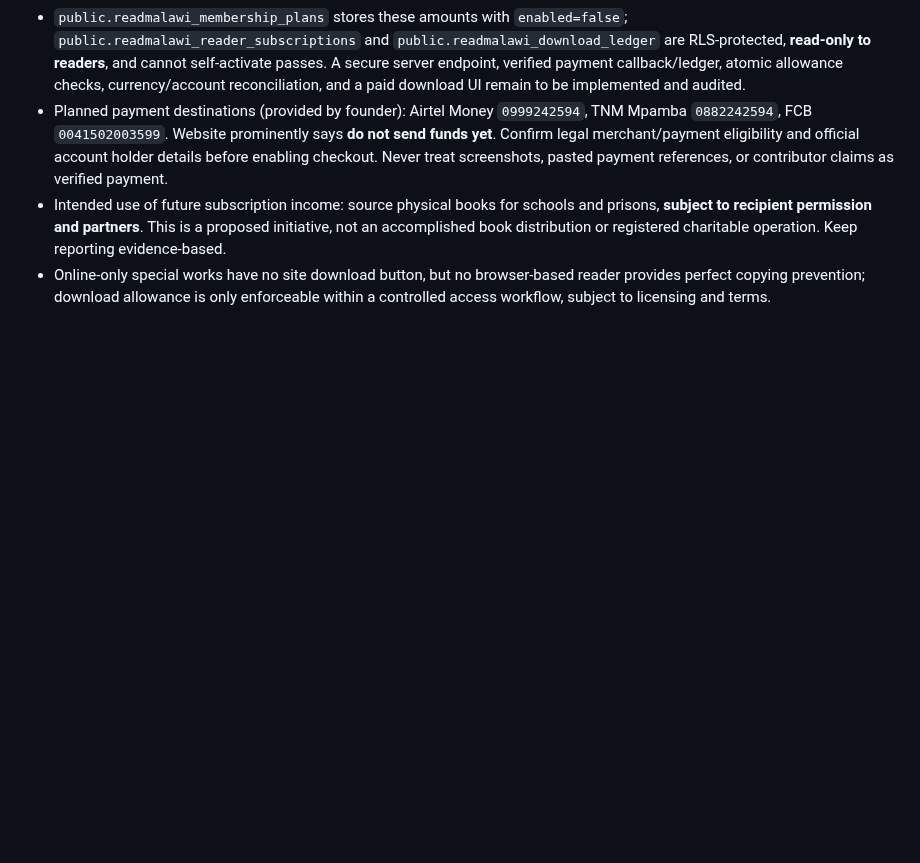
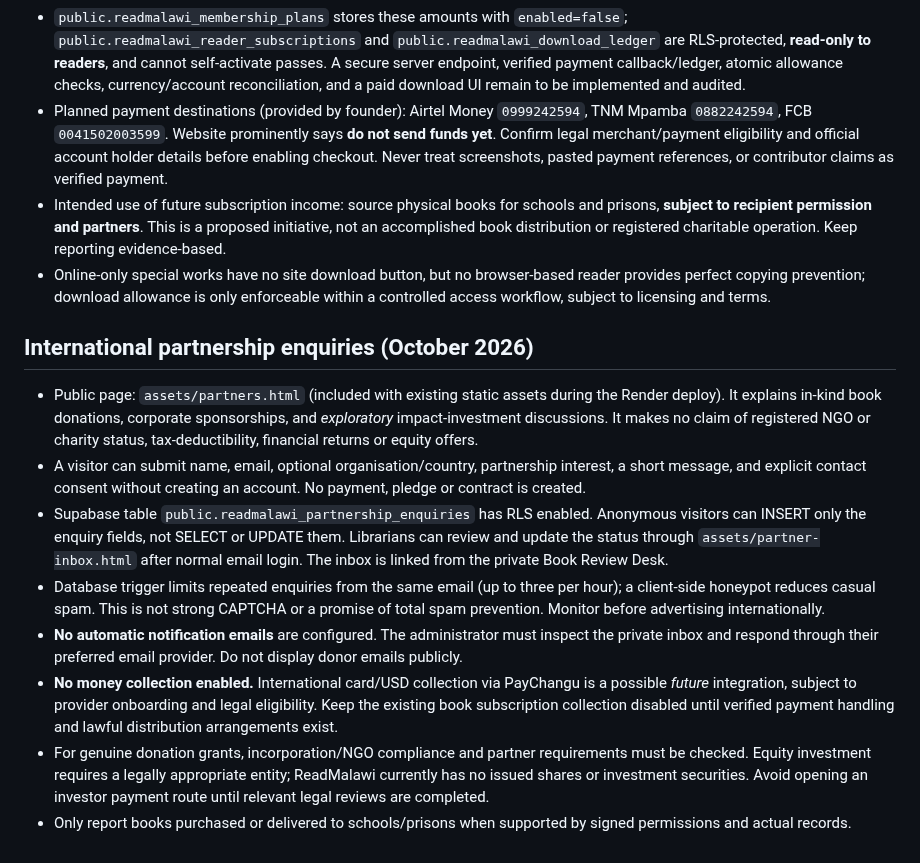
Before and after one commit to ibrowsenterprise-lab/ReadMalawi, a Markdown page: LIBRARY_SETUP.md, the part around the change. GitHub-like rendering; blank space fills up the shorter version.

Commit message:
Document ReadMalawi international partner enquiry privacy and funding-compliance workflow

```diff
--- a/LIBRARY_SETUP.md
+++ b/LIBRARY_SETUP.md
@@ -82,3 +82,14 @@ on conflict (user_id) do nothing;
 - Planned payment destinations (provided by founder): Airtel Money `0999242594`, TNM Mpamba `0882242594`, FCB `0041502003599`. Website prominently says **do not send funds yet**. Confirm legal merchant/payment eligibility and official account holder details before enabling checkout. Never treat screenshots, pasted payment references, or contributor claims as verified payment.
 - Intended use of future subscription income: source physical books for schools and prisons, **subject to recipient permission and partners**. This is a proposed initiative, not an accomplished book distribution or registered charitable operation. Keep reporting evidence-based.
 - Online-only special works have no site download button, but no browser-based reader provides perfect copying prevention; download allowance is only enforceable within a controlled access workflow, subject to licensing and terms.
+
+
+## International partnership enquiries (October 2026)
+- Public page: `assets/partners.html` (included with existing static assets during the Render deploy). It explains in-kind book donations, corporate sponsorships, and *exploratory* impact-investment discussions. It makes no claim of registered NGO or charity status, tax-deductibility, financial returns or equity offers.
+- A visitor can submit name, email, optional organisation/country, partnership interest, a short message, and explicit contact consent without creating an account. No payment, pledge or contract is created.
+- Supabase table `public.readmalawi_partnership_enquiries` has RLS enabled. Anonymous visitors can INSERT only the enquiry fields, not SELECT or UPDATE them. Librarians can review and update the status through `assets/partner-inbox.html` after normal email login. The inbox is linked from the private Book Review Desk.
+- Database trigger limits repeated enquiries from the same email (up to three per hour); a client-side honeypot reduces casual spam. This is not strong CAPTCHA or a promise of total spam prevention. Monitor before advertising internationally.
+- **No automatic notification emails** are configured. The administrator must inspect the private inbox and respond through their preferred email provider. Do not display donor emails publicly.
+- **No money collection enabled.** International card/USD collection via PayChangu is a possible *future* integration, subject to provider onboarding and legal eligibility. Keep the existing book subscription collection disabled until verified payment handling and lawful distribution arrangements exist.
+- For genuine donation grants, incorporation/NGO compliance and partner requirements must be checked. Equity investment requires a legally appropriate entity; ReadMalawi currently has no issued shares or investment securities. Avoid opening an investor payment route until relevant legal reviews are completed.
+- Only report books purchased or delivered to schools/prisons when supported by signed permissions and actual records.
```
